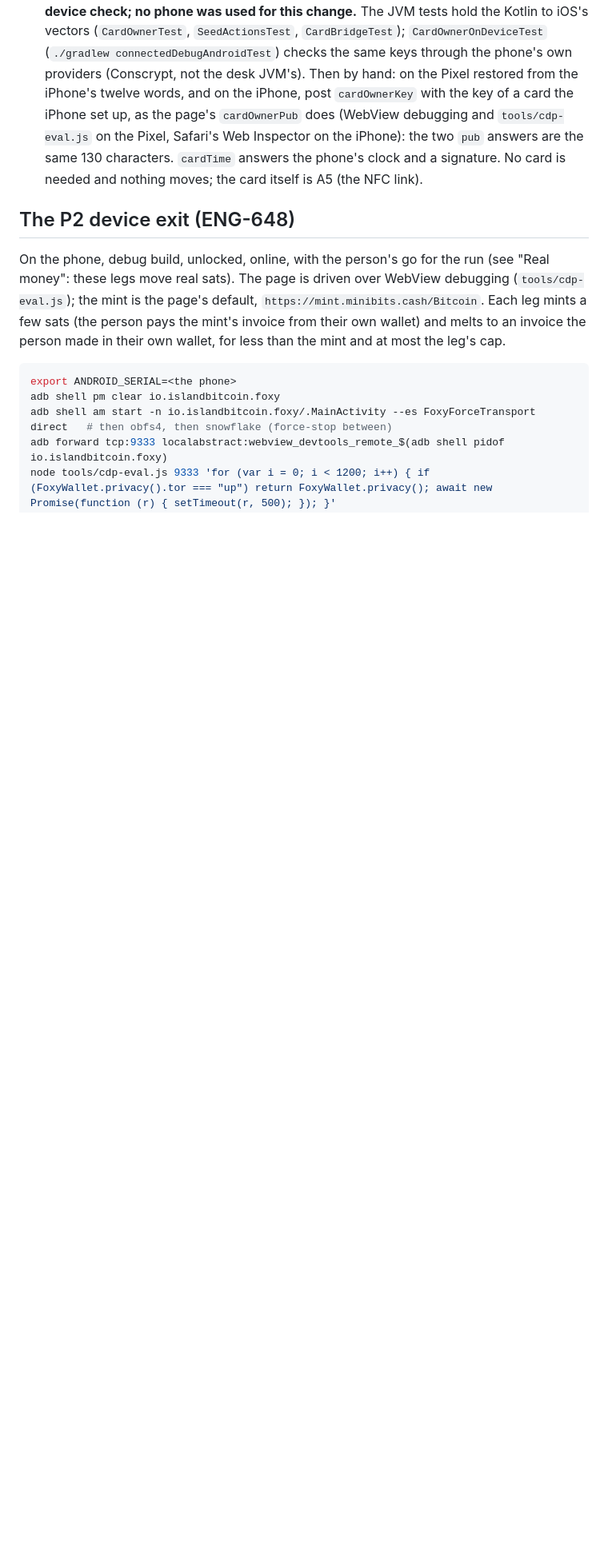
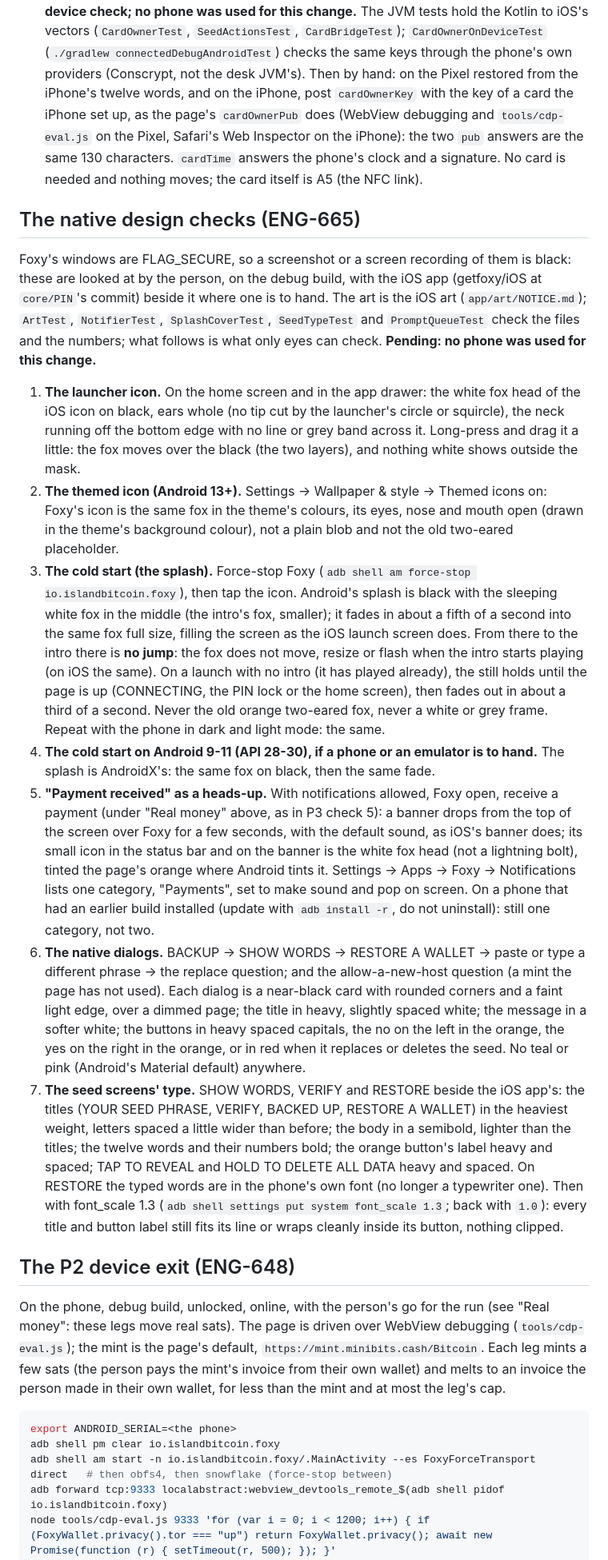
Before and after one commit to islandbitcoin/getfoxy-android, a Markdown page: docs/DEVICE-TESTS.md, the part around one of its changes. Shown at 80% size. Drawn GitHub-style; blank space fills up the shorter version.

Commit message:
docs: ENG-665 device checks (FLAG_SECURE: by eye) and the mapping
Co-Authored-By: Claude Opus 5.5 (1M context) <noreply@anthropic.com>
Claude-Session: https://claude.ai/code/session_01AUG9JAz64CVPgq6me2Sv6D

```diff
--- a/docs/DEVICE-TESTS.md
+++ b/docs/DEVICE-TESTS.md
@@ -222,6 +223,66 @@ wallet. (This replaces ENG-661's advice to use testnut.cashu.space.)
     Pixel, Safari's Web Inspector on the iPhone): the two `pub` answers are the
     same 130 characters. `cardTime` answers the phone's clock and a signature.
     No card is needed and nothing moves; the card itself is A5 (the NFC link).
+
+## The native design checks (ENG-665)
+
+Foxy's windows are FLAG_SECURE, so a screenshot or a screen recording of them
+is black: these are looked at by the person, on the debug build, with the iOS
+app (getfoxy/iOS at `core/PIN`'s commit) beside it where one is to hand. The
+art is the iOS art (`app/art/NOTICE.md`); `ArtTest`, `NotifierTest`,
+`SplashCoverTest`, `SeedTypeTest` and `PromptQueueTest` check the files and the
+numbers; what follows is what only eyes can check. **Pending: no phone was used
+for this change.**
+
+1. **The launcher icon.** On the home screen and in the app drawer: the white
+   fox head of the iOS icon on black, ears whole (no tip cut by the launcher's
+   circle or squircle), the neck running off the bottom edge with no line or
+   grey band across it. Long-press and drag it a little: the fox moves over the
+   black (the two layers), and nothing white shows outside the mask.
+2. **The themed icon (Android 13+).** Settings → Wallpaper & style → Themed
+   icons on: Foxy's icon is the same fox in the theme's colours, its eyes, nose
+   and mouth open (drawn in the theme's background colour), not a plain blob and
+   not the old two-eared placeholder.
+3. **The cold start (the splash).** Force-stop Foxy (`adb shell am force-stop
+   io.islandbitcoin.foxy`), then tap the icon. Android's splash is black with
+   the sleeping white fox in the middle (the intro's fox, smaller); it fades in
+   about a fifth of a second into the same fox full size, filling the screen as
+   the iOS launch screen does. From there to the intro there is **no jump**: the
+   fox does not move, resize or flash when the intro starts playing (on iOS the
+   same). On a launch with no intro (it has played already), the still holds
+   until the page is up (CONNECTING, the PIN lock or the home screen), then
+   fades out in about a third of a second. Never the old orange two-eared fox,
+   never a white or grey frame. Repeat with the phone in dark and light mode:
+   the same.
+4. **The cold start on Android 9-11 (API 28-30), if a phone or an emulator is to
+   hand.** The splash is AndroidX's: the same fox on black, then the same fade.
+5. **"Payment received" as a heads-up.** With notifications allowed, Foxy open,
+   receive a payment (under "Real money" above, as in P3 check 5): a
+   banner drops from the top of the screen over Foxy for a few seconds, with
+   the default sound, as iOS's banner does; its small icon in the status bar
+   and on the banner is the white fox head (not a lightning bolt), tinted the
+   page's orange where Android tints it. Settings → Apps → Foxy →
+   Notifications lists one category, "Payments", set to make sound and pop on
+   screen. On a phone that had an earlier build installed (update with
+   `adb install -r`, do not uninstall): still one category, not two.
+6. **The native dialogs.** BACKUP → SHOW WORDS → RESTORE A WALLET → paste or
+   type a different phrase → the replace question; and the allow-a-new-host
+   question (a mint the page has not used). Each dialog is a near-black card
+   with rounded corners and a faint light edge, over a dimmed page; the title in
+   heavy, slightly spaced white; the message in a softer white; the buttons in
+   heavy spaced capitals, the no on the left in the orange, the yes on the right
+   in the orange, or in red when it replaces or deletes the seed. No teal or
+   pink (Android's Material default) anywhere.
+7. **The seed screens' type.** SHOW WORDS, VERIFY and RESTORE beside the iOS
+   app's: the titles (YOUR SEED PHRASE, VERIFY, BACKED UP, RESTORE A WALLET) in
+   the heaviest weight, letters spaced a little wider than before; the body in
+   a semibold, lighter than the titles; the twelve words and their numbers bold;
+   the orange button's label heavy and spaced; TAP TO REVEAL and HOLD TO DELETE
+   ALL DATA heavy and spaced. On RESTORE the typed words are in the phone's own
+   font (no longer a typewriter one). Then with font_scale 1.3
+   (`adb shell settings put system font_scale 1.3`; back with `1.0`): every
+   title and button label still fits its line or wraps cleanly inside its
+   button, nothing clipped.
 
 ## The P2 device exit (ENG-648)
 
```
Also changed, not shown: other parts of docs/DEVICE-TESTS.md (+1 -0 lines), docs/ANDROID-MAPPING.md (+3 -3 lines).
